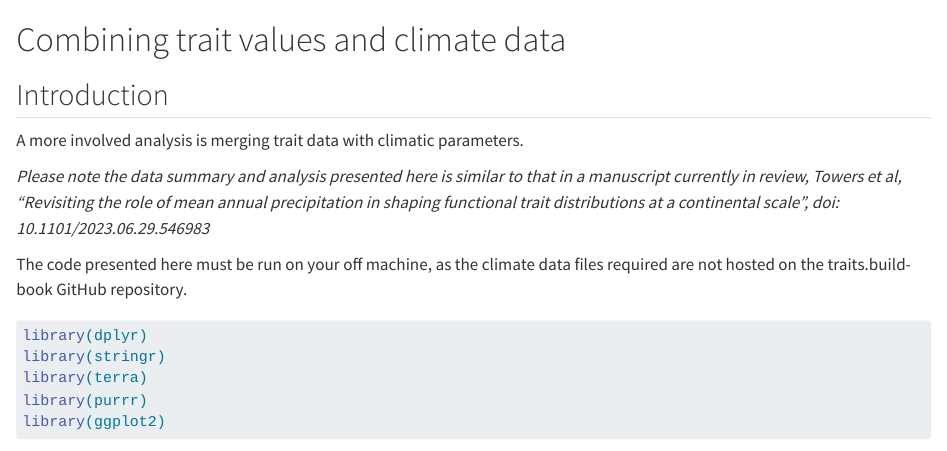
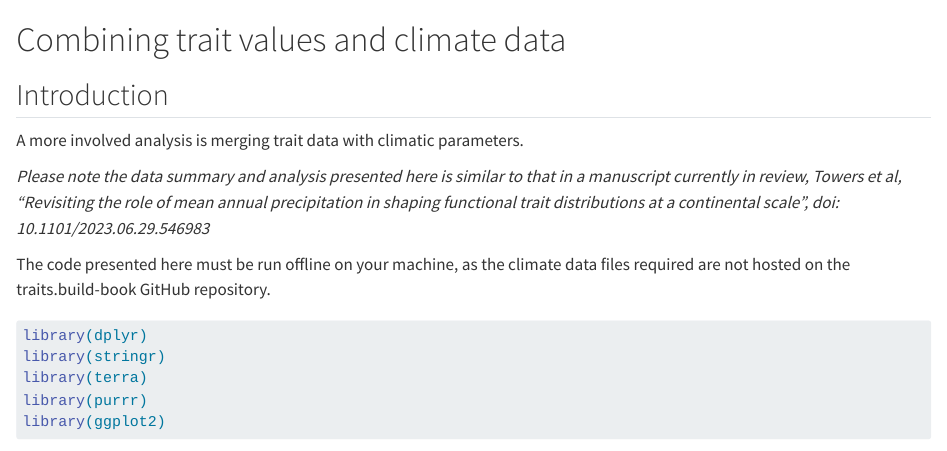
Before and after one commit to traitecoevo/traits.build-book, a Quarto document (traits_and_climate_example.qmd): the page in a window 1100 px wide, from its top. Rendered offline with R 4.5, knitr and Pandoc in place of Quarto, with nearby package versions; some code elsewhere in the file could not run offline.

Commit message:
Update traits_and_climate_example.qmd

````diff
--- a/traits_and_climate_example.qmd
+++ b/traits_and_climate_example.qmd
@@ -6,7 +6,7 @@ A more involved analysis is merging trait data with climatic parameters.
 
 *Please note the data summary and analysis presented here is similar to that in a manuscript currently in review, Towers et al, "Revisiting the role of mean annual precipitation in shaping functional trait distributions at a continental scale", doi: 10.1101/2023.06.29.546983*
 
-The code presented here must be run on your off machine, as the climate data files required are not hosted on the traits.build-book GitHub repository.
+The code presented here must be run offline on your machine, as the climate data files required are not hosted on the traits.build-book GitHub repository.
 
 ```{r, eval = FALSE, message = FALSE}
 library(dplyr)
````
